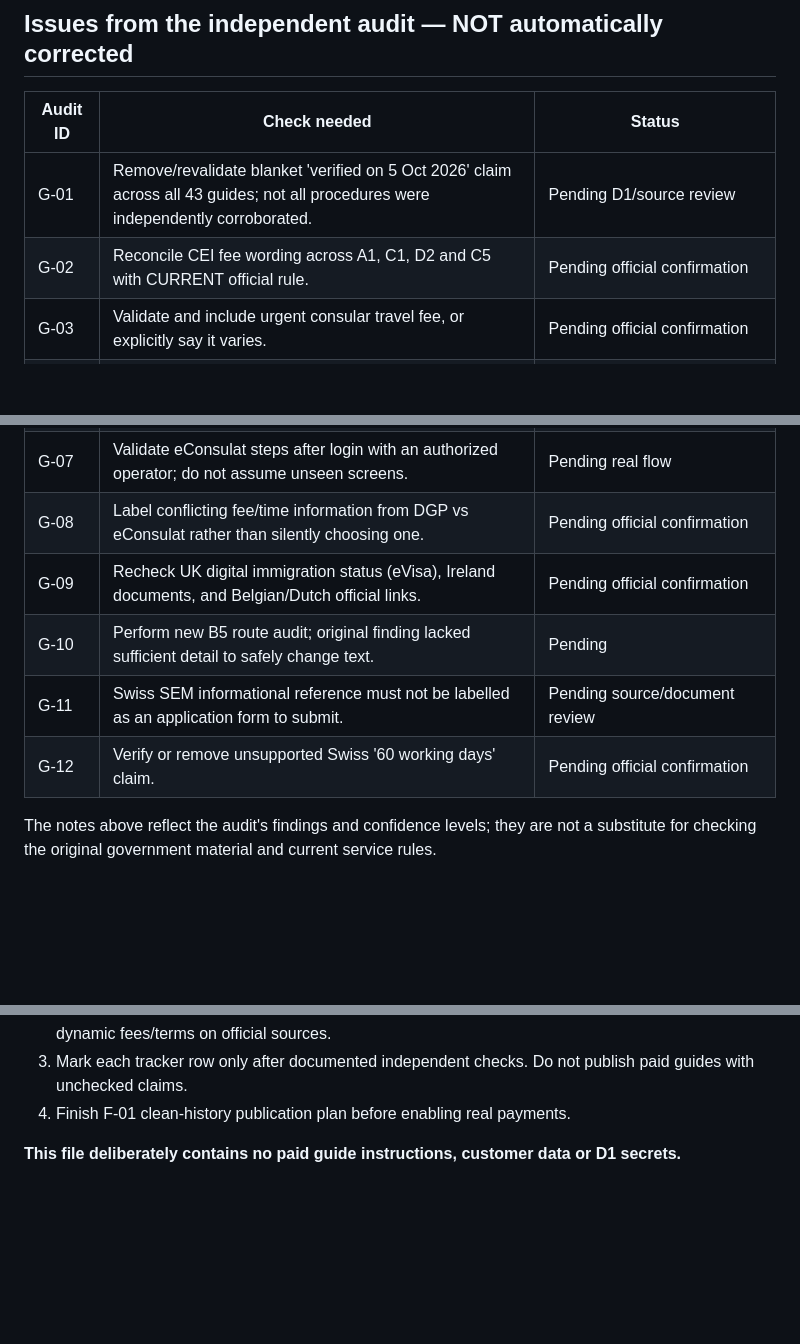
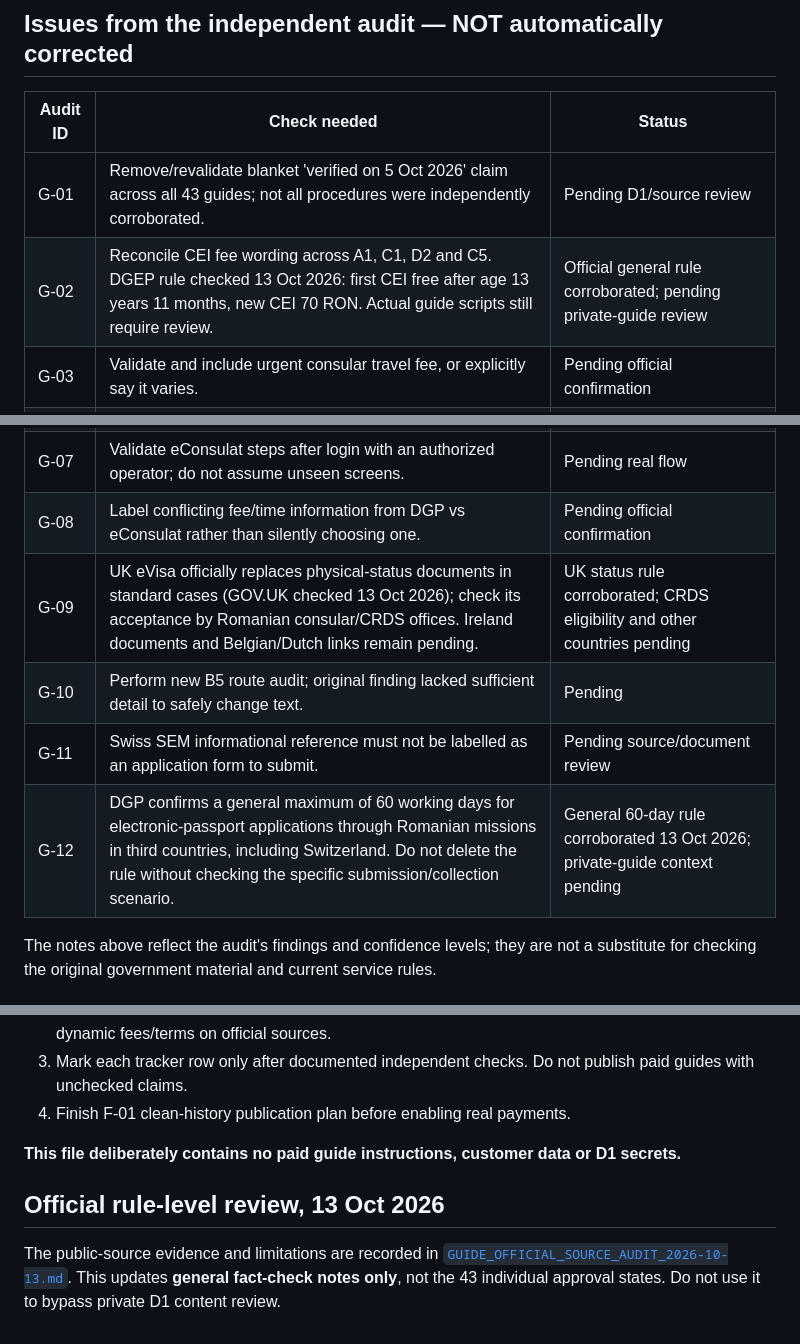
Before and after one commit to mypape-dot/actero-site, a Markdown page: cloudflare/GUIDE_CONTENT_QA.md, 3 parts joined by grey strips. Rendered like a GitHub page; blank space fills up the shorter version.

Commit message:
docs: qualify CEI fee, UK eVisa and Swiss 60-day findings with official evidence

```diff
--- a/cloudflare/GUIDE_CONTENT_QA.md
+++ b/cloudflare/GUIDE_CONTENT_QA.md
@@ -22,17 +22,17 @@ The independent audit tested routing consistency but noted that a consistently i
 | Audit ID | Check needed | Status |
 |---|---|---|
 | G-01 | Remove/revalidate blanket 'verified on 5 Oct 2026' claim across all 43 guides; not all procedures were independently corroborated. | Pending D1/source review |
-| G-02 | Reconcile CEI fee wording across A1, C1, D2 and C5 with CURRENT official rule. | Pending official confirmation |
+| G-02 | Reconcile CEI fee wording across A1, C1, D2 and C5. DGEP rule checked 13 Oct 2026: first CEI free after age 13 years 11 months, new CEI 70 RON. Actual guide scripts still require review. | Official general rule corroborated; pending private-guide review |
 | G-03 | Validate and include urgent consular travel fee, or explicitly say it varies. | Pending official confirmation |
 | G-04 | Remove internal editorial note from A1 customer-facing step. | Confirmed in historical guide, private D1 not inspected |
 | G-05 | Replace placeholder in C5 guide title. | Confirmed in historical guide, private D1 not inspected |
 | G-06 | Verify proxy eligibility, traditional ID process and CEI restrictions in A2/A3. | Pending official confirmation |
 | G-07 | Validate eConsulat steps after login with an authorized operator; do not assume unseen screens. | Pending real flow |
 | G-08 | Label conflicting fee/time information from DGP vs eConsulat rather than silently choosing one. | Pending official confirmation |
-| G-09 | Recheck UK digital immigration status (eVisa), Ireland documents, and Belgian/Dutch official links. | Pending official confirmation |
+| G-09 | UK eVisa officially replaces physical-status documents in standard cases (GOV.UK checked 13 Oct 2026); check its acceptance by Romanian consular/CRDS offices. Ireland documents and Belgian/Dutch links remain pending. | UK status rule corroborated; CRDS eligibility and other countries pending |
 | G-10 | Perform new B5 route audit; original finding lacked sufficient detail to safely change text. | Pending |
 | G-11 | Swiss SEM informational reference must not be labelled as an application form to submit. | Pending source/document review |
-| G-12 | Verify or remove unsupported Swiss '60 working days' claim. | Pending official confirmation |
+| G-12 | DGP confirms a general maximum of 60 working days for electronic-passport applications through Romanian missions in third countries, including Switzerland. Do not delete the rule without checking the specific submission/collection scenario. | General 60-day rule corroborated 13 Oct 2026; private-guide context pending |
 
 The notes above reflect the audit's findings and confidence levels; they are not a substitute for checking the original government material and current service rules.
 
@@ -51,3 +51,7 @@ The notes above reflect the audit's findings and confidence levels; they are not
 4. Finish F-01 clean-history publication plan before enabling real payments.
 
 **This file deliberately contains no paid guide instructions, customer data or D1 secrets.**
+
+## Official rule-level review, 13 Oct 2026
+
+The public-source evidence and limitations are recorded in [`GUIDE_OFFICIAL_SOURCE_AUDIT_2026-10-13.md`](GUIDE_OFFICIAL_SOURCE_AUDIT_2026-10-13.md). This updates **general fact-check notes only**, not the 43 individual approval states. Do not use it to bypass private D1 content review.
```
